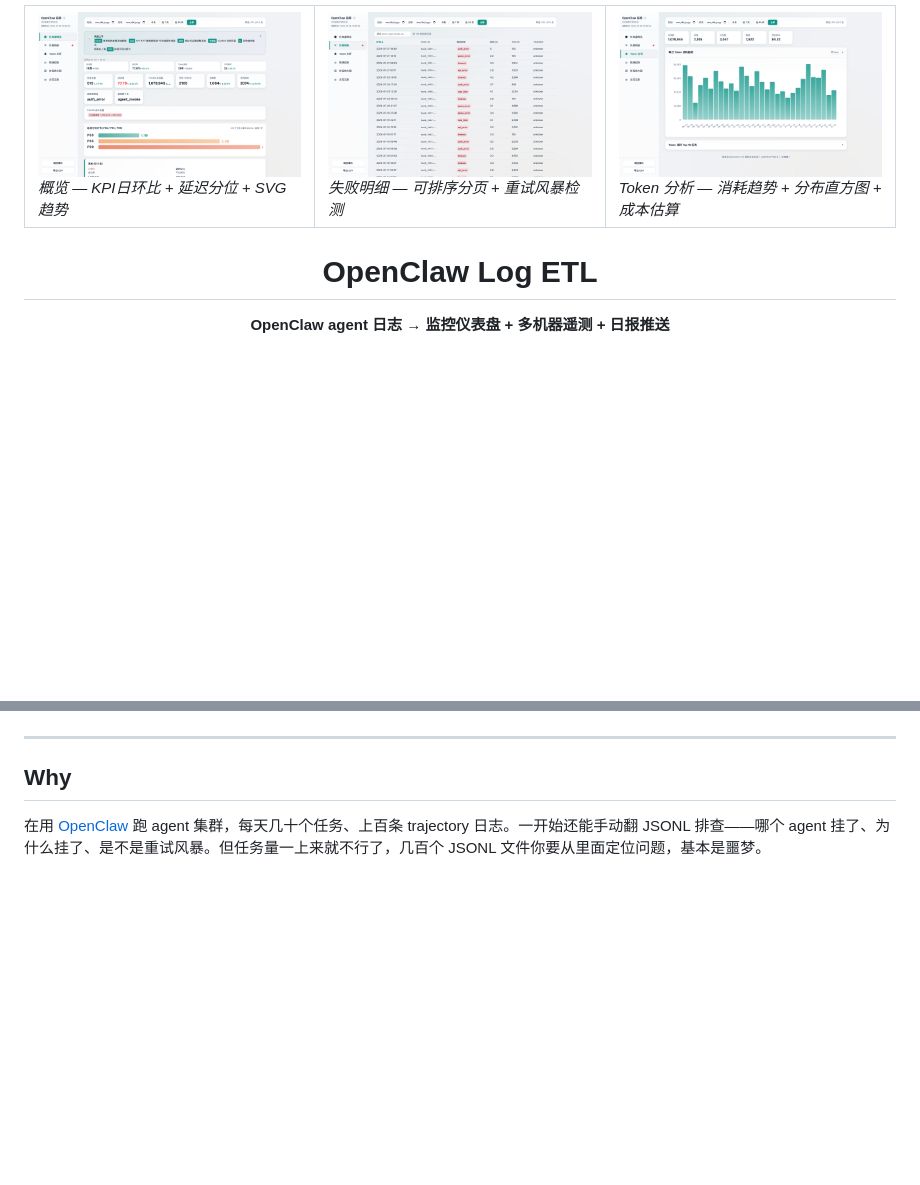
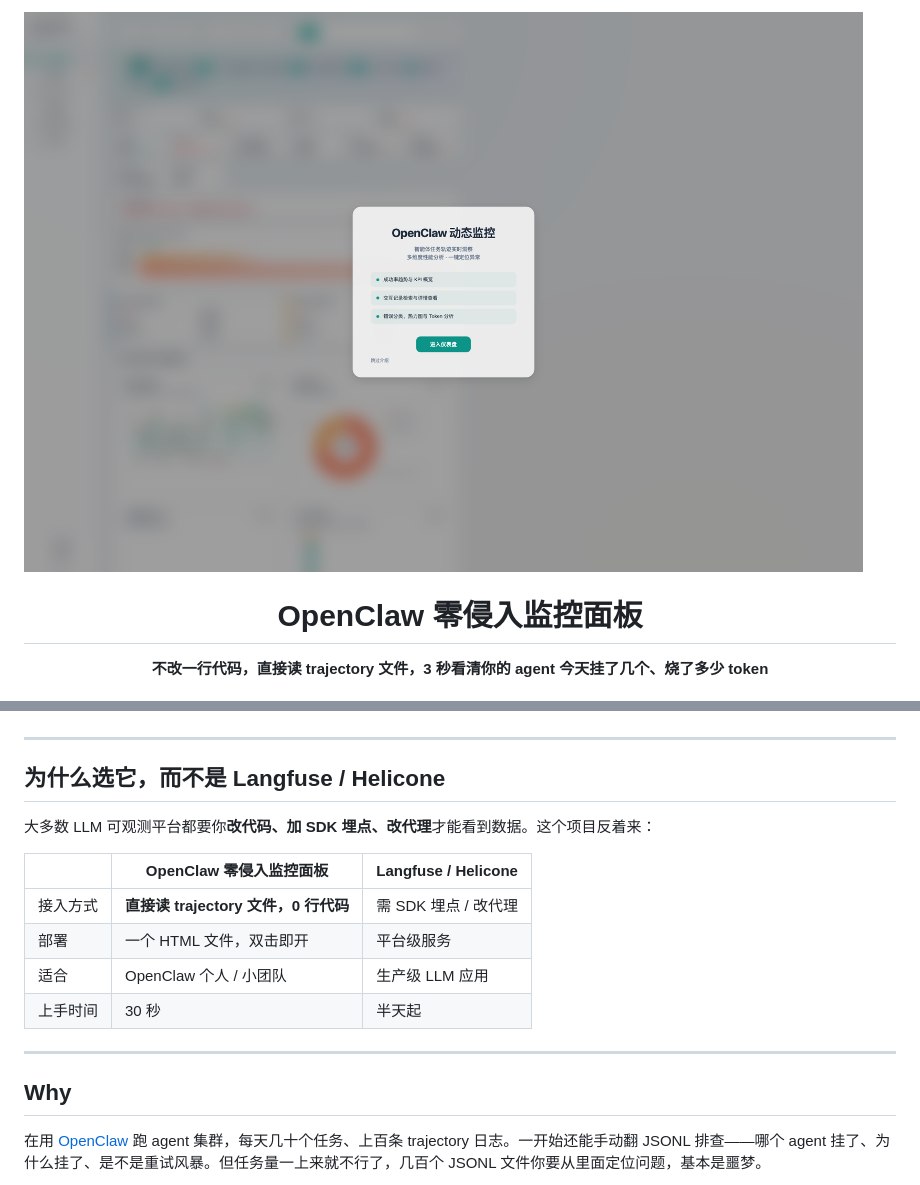
Before and after one commit to Barson0588/openclaw-log-etl, a Markdown page: README.md, 2 parts joined by grey strips. Rendered like a GitHub page; pictures changed too: screenshots/hero.png (added); blank space fills up the shorter version.

Commit message:
docs: 重定位为零侵入监控面板 — hero图/GIF/在线demo/对比表/badge

```diff
--- a/README.md
+++ b/README.md
@@ -1,22 +1,7 @@
-<table align="center">
-<tr>
-  <td width="33%">
-    <img src="screenshots/01-overview.png" alt="概览" width="100%">
-    <br><em>概览 — KPI日环比 + 延迟分位 + SVG趋势</em>
-  </td>
-  <td width="33%">
-    <img src="screenshots/02-failures.png" alt="失败明细" width="100%">
-    <br><em>失败明细 — 可排序分页 + 重试风暴检测</em>
-  </td>
-  <td width="33%">
-    <img src="screenshots/03-tokens.png" alt="Token分析" width="100%">
-    <br><em>Token 分析 — 消耗趋势 + 分布直方图 + 成本估算</em>
-  </td>
-</tr>
-</table>
+<img width="2400" alt="hero" src="screenshots/hero.png">
 
-<h1 align="center">OpenClaw Log ETL</h1>
+<h1 align="center">OpenClaw 零侵入监控面板</h1>
 
 <p align="center">
-  <b>OpenClaw agent 日志 → 监控仪表盘 + 多机器遥测 + 日报推送</b>
+  <b>不改一行代码，直接读 trajectory 文件，3 秒看清你的 agent 今天挂了几个、烧了多少 token</b>
   <br><br>
@@ -28,5 +14,18 @@
   <img src="https://img.shields.io/badge/platform-macOS_%7C_Linux-lightgrey" alt="Platform">
 </p>
+
+---
+
+## 为什么选它，而不是 Langfuse / Helicone
+
+大多数 LLM 可观测平台都要你**改代码、加 SDK 埋点、改代理**才能看到数据。这个项目反着来：
+
+| | OpenClaw 零侵入监控面板 | Langfuse / Helicone |
+|---|---|---|
+| 接入方式 | **直接读 trajectory 文件，0 行代码** | 需 SDK 埋点 / 改代理 |
+| 部署 | 一个 HTML 文件，双击即开 | 平台级服务 |
+| 适合 | OpenClaw 个人 / 小团队 | 生产级 LLM 应用 |
+| 上手时间 | 30 秒 | 半天起 |
 
 ---
 
```
Also changed, not shown: other parts of README.md (+7 -4 lines), 2 other files.
